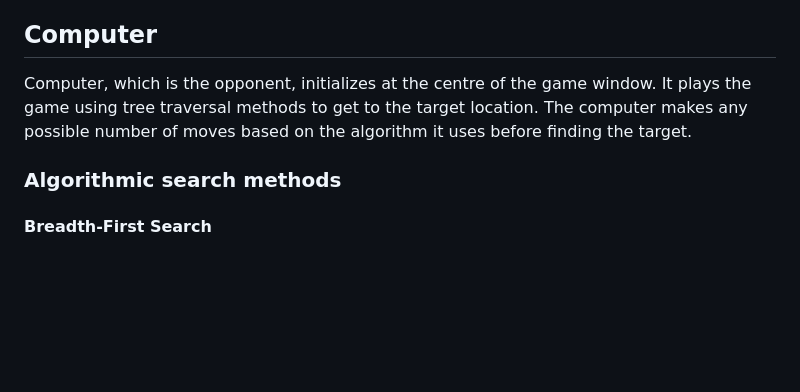
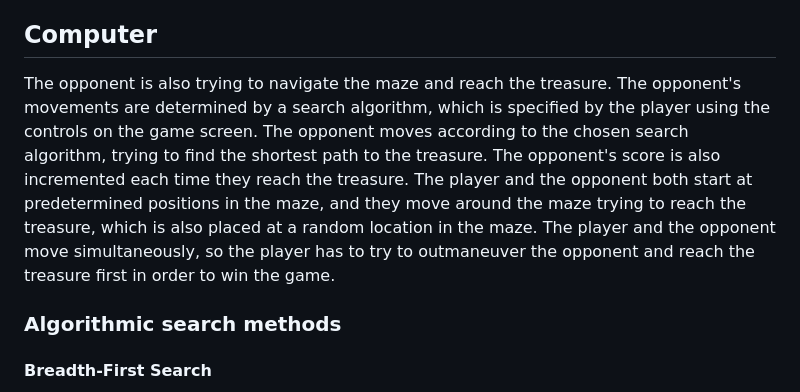
Before and after one commit to jaffarkeikei/MazeGame, a Markdown page: README.md, the part around the change. GitHub-like rendering; blank space fills up the shorter version.

Commit message:
Added the computer's section of the readme!

```diff
--- a/README.md
+++ b/README.md
@@ -9,7 +9,7 @@ This game is for a Python program that uses the turtle module to implement a sim
 The player's goal in this game is to navigate the maze and reach the treasure before the opponent does. The player can move around the maze using the arrow keys on their keyboard, and their score is incremented each time they successfully reach the treasure. The opponent is also moving around the maze and trying to reach the treasure, and the player has to try to outmaneuver the opponent in order to reach the treasure first. It is also possible for the player to choose a search algorithm for the opponent to use, by selecting a different algorithm from the controls on the game screen. This would allow the player to see how different search algorithms perform in the maze and compare their efficiency.
 
 ## Computer
-Computer, which is the opponent, initializes at the centre of the game window. It plays the game using tree traversal methods to get to the target location. The computer makes any possible number of moves based on the algorithm it uses before finding the target.
+The opponent is also trying to navigate the maze and reach the treasure. The opponent's movements are determined by a search algorithm, which is specified by the player using the controls on the game screen. The opponent moves according to the chosen search algorithm, trying to find the shortest path to the treasure. The opponent's score is also incremented each time they reach the treasure. The player and the opponent both start at predetermined positions in the maze, and they move around the maze trying to reach the treasure, which is also placed at a random location in the maze. The player and the opponent move simultaneously, so the player has to try to outmaneuver the opponent and reach the treasure first in order to win the game.
 
 ###  Algorithmic search methods
 ####  Breadth-First Search
```
